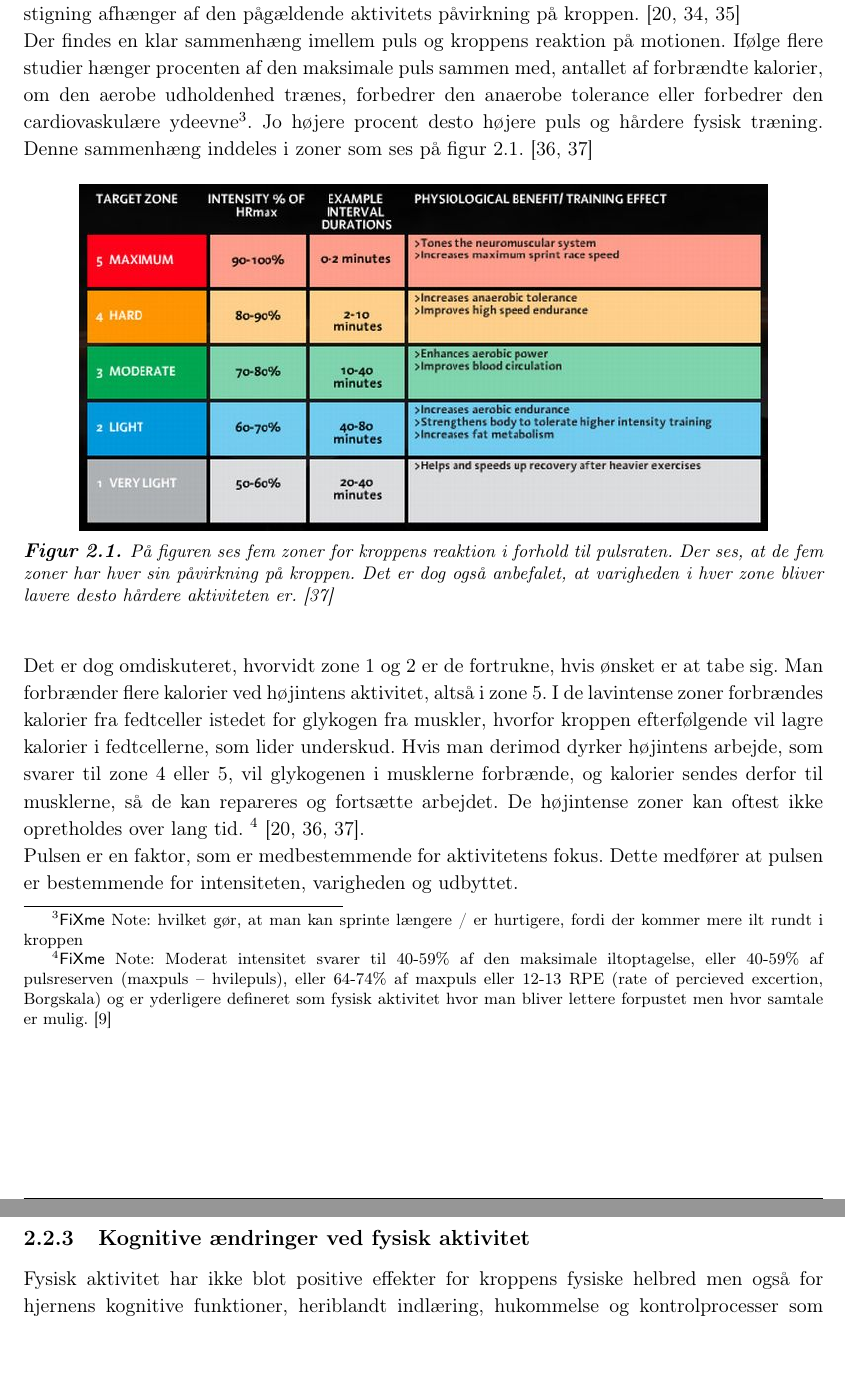
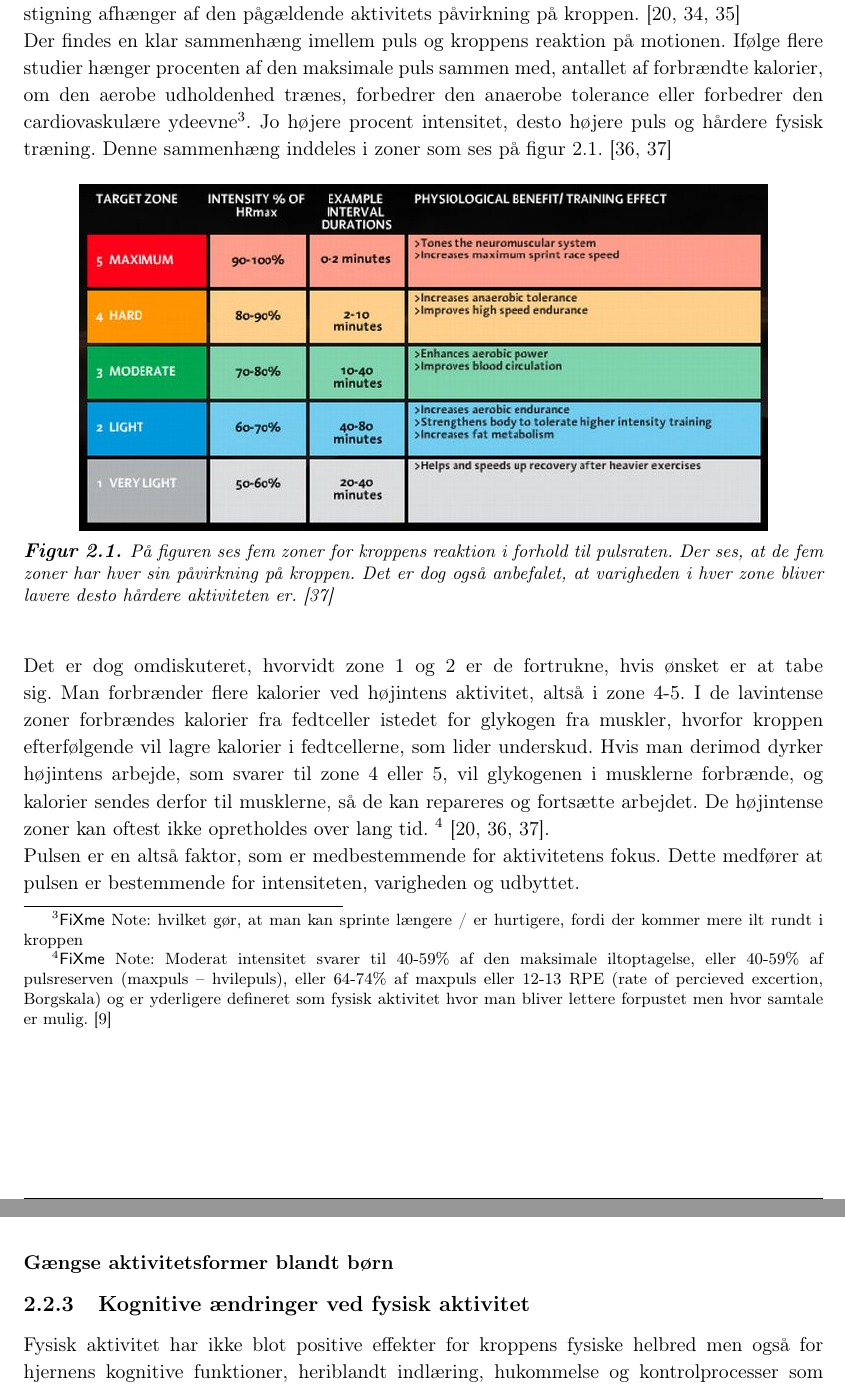
Before and after one commit to Toppsi/ST4, a LaTeX book (main.tex, which reads rapportAfsnit/cProblemanalyse/fysiologisk_aktivitet.tex): two parts of pages 10 and 11 of 23, joined at a grey line, cut so that both start at the same text, the shorter picture padded with empty space. Compiled offline with pdfLaTeX.

Commit message:
Opbygning af afsnit vdr gang løb og cykling

```diff
--- a/rapportAfsnit/cProblemanalyse/fysiologisk_aktivitet.tex
+++ b/rapportAfsnit/cProblemanalyse/fysiologisk_aktivitet.tex
@@ -3,6 +3,6 @@ Fysisk aktivitet er defineret som enhver bevægelse, hvor skeletmuskler skal kon
 
 Kroppen har mange reaktioner på fysisk aktivitet, hvilket blandt andet afhænger af aktivitetens krav til kroppen\fxnote{Skal muskelgrupper fremskynde en position som ved svømning og derved være udholdende eller skal muskelgrupper løfte en vægt som ved vægtløftning og derfor være eksplosiv men knap så udholdende?} og intensiteten heraf. Ved anstrengende fysisk aktivitet overtager sympatikus størstedelen af det autonome nervesystem og sætter for eksempel fordøjelsen på pause, da fordøjelse ikke længere er førsteprioritet og al kroppens energi kan bruges til aktivering af de pågældende skeletmuskler. Hjertet slår hurtigere, hvilket gør at pulsen stiger, hvorved ilt og næringsstoffer hurtigere sendes rundt i kroppen \citep{Hjerteforeningen}. Blodkar vil spile ud, så blodet i større grad kan komme til hudoverfladen og afgive den varme, som blodet fører fra de bevægende muskler. Der sker altså en stigning i pulsen og blodtrykket, og denne stigning afhænger af den pågældende aktivitets påvirkning på kroppen. \citep{Martini2012,Stanfield2013,Berchtold2010} \\
-Der findes en klar sammenhæng imellem puls og kroppens reaktion på motionen. Ifølge flere studier hænger procenten af den maksimale puls sammen med, antallet af forbrændte kalorier, om den aerobe udholdenhed trænes, forbedrer den anaerobe tolerance eller forbedrer den cardiovaskulære ydeevne\fxnote{hvilket gør, at man kan sprinte længere / er hurtigere, fordi der kommer mere ilt rundt i kroppen}. Jo højere procent desto højere puls og hårdere fysisk træning. Denne sammenhæng inddeles i zoner som ses på \figref{fig:PA_Procentpuls}. \citep{Leyland2007,Heartratejournal2015}
+Der findes en klar sammenhæng imellem puls og kroppens reaktion på motionen. Ifølge flere studier hænger procenten af den maksimale puls sammen med, antallet af forbrændte kalorier, om den aerobe udholdenhed trænes, forbedrer den anaerobe tolerance eller forbedrer den cardiovaskulære ydeevne\fxnote{hvilket gør, at man kan sprinte længere / er hurtigere, fordi der kommer mere ilt rundt i kroppen}. Jo højere procent intensitet, desto højere puls og hårdere fysisk træning. Denne sammenhæng inddeles i zoner som ses på \figref{fig:PA_Procentpuls}. \citep{Leyland2007,Heartratejournal2015}
 \begin{figure}[H]
 	\centering
 	\includegraphics[scale=0.75]{figures/aProblemanalyse/heart-rate-zones.jpg}
@@ -10,12 +10,34 @@ Der findes en klar sammenhæng imellem puls og kroppens reaktion på motionen. I
 	\label{fig:PA_Procentpuls}
 \end{figure}
 
-Det er dog omdiskuteret, hvorvidt zone 1 og 2 er de fortrukne, hvis ønsket er at tabe sig. Man forbrænder flere kalorier ved højintens aktivitet, altså i zone 5. I de lavintense zoner forbrændes kalorier fra fedtceller istedet for glykogen fra muskler, hvorfor kroppen efterfølgende vil lagre kalorier i fedtcellerne, som lider underskud. Hvis man derimod dyrker højintens arbejde, som svarer til zone 4 eller 5, vil glykogenen i musklerne forbrænde, og kalorier sendes derfor til musklerne, så de kan repareres og fortsætte arbejdet. De højintense zoner kan oftest ikke opretholdes over lang tid. \fxnote{Moderat intensitet svarer til 40-59\% af den maksimale iltoptagelse, eller 40-59\% af pulsreserven (maxpuls – hvilepuls), eller 64-74\% af maxpuls eller 12-13 RPE (rate of percieved excertion, Borgskala) og er yderligere defineret som fysisk aktivitet hvor man bliver lettere forpustet men hvor samtale er mulig. \citep{Kiens2007}}
+Det er dog omdiskuteret, hvorvidt zone 1 og 2 er de fortrukne, hvis ønsket er at tabe sig. Man forbrænder flere kalorier ved højintens aktivitet, altså i zone 4-5. I de lavintense zoner forbrændes kalorier fra fedtceller istedet for glykogen fra muskler, hvorfor kroppen efterfølgende vil lagre kalorier i fedtcellerne, som lider underskud. Hvis man derimod dyrker højintens arbejde, som svarer til zone 4 eller 5, vil glykogenen i musklerne forbrænde, og kalorier sendes derfor til musklerne, så de kan repareres og fortsætte arbejdet. De højintense zoner kan oftest ikke opretholdes over lang tid. \fxnote{Moderat intensitet svarer til 40-59\% af den maksimale iltoptagelse, eller 40-59\% af pulsreserven (maxpuls – hvilepuls), eller 64-74\% af maxpuls eller 12-13 RPE (rate of percieved excertion, Borgskala) og er yderligere defineret som fysisk aktivitet hvor man bliver lettere forpustet men hvor samtale er mulig. \citep{Kiens2007}}
 \citep{Martini2012,Leyland2007,Heartratejournal2015}. \newline
-Pulsen er en faktor, som er medbestemmende for aktivitetens fokus. Dette medfører at pulsen er bestemmende for intensiteten, varigheden og udbyttet.
+Pulsen er en altså faktor, som er medbestemmende for aktivitetens fokus. Dette medfører at pulsen er bestemmende for intensiteten, varigheden og udbyttet.
 
-\subsubsection{•}
+\subsubsection{Gængse aktivitetsformer blandt børn}
 
+%  OBS: Generelt - vi skal have flyttet den defination vi snakkede om.
+%  OBS: Vi skal måske lige snakke om relevansen for dette afsnit
+%		Det eneste formål vi ønsker med dette afsnit er 'At sikre hvorfor vi ønsker
+%       de krav som vi gør. --> Burde det så ikke bare være et kort afsnit inde i
+%       opstillingen af succeskrav
+%
+%	Hvis afsnittet skal være her, er dette en mulig opstilling med indhold.
+%
+%	Afsnittets opbygning:
+%	- Nævn betegnelsen inaktivitet og anbefalet aktivitet --> Skal lede op til: Hvad skal man egentlig lave så?
+%	- Opremsning af aktiviteter som hører under moderart til høj intensitet -> aktivitet som ville være fordelagtige at udeføre for at opnå anbefalingerne.
+%		- Tabel fra sundhedsstyrrelsen nævner mange til som børn bør lave som ville
+%		  aktivere dem nok til at få nok ud af motionen (Foldbold, cykling, leg i skolegård)
+%		- Disse aktiviteter skal blandt andet ligge til grundlag for senere valg af krav
+%		- Disse aktiviteter skal definere 'gængs aktivitet blandt skolebørn' (Uden at gøre det for groft, = Gang, løb og cykling bør dække nævnte aktiviteter)
+%		- https://sundhedsstyrelsen.dk/da/sundhed-og-livsstil/fysisk-aktivitet/anbefalinger/~/media/31FF5ED226F643D0A6948B52948E5DB3.ashx
+% 	- Argument for cykling er/bør være en gængs aktivitet
+% 		- Giver øget koncentrationsevne+indlæringsevne
+%		- Børn der cykler er sundere
+%		- https://www.cyklistforbundet.dk/Om-os/Vi-mener/Cyklistforbundet-mener/Boerns-cykling-til-skole-og-i-fritiden
+%	- Opsummering af hvorfor dette er/bør være gængs aktivitet for et barns hverdag
+%	  og hvordan det påvirker børn rent fysiologisk.
 
 
 %
```
Also changed, not shown: rapportAfsnit/cProblemanalyse/fysiologisk_aktivitet.tex (2 more changed lines).
